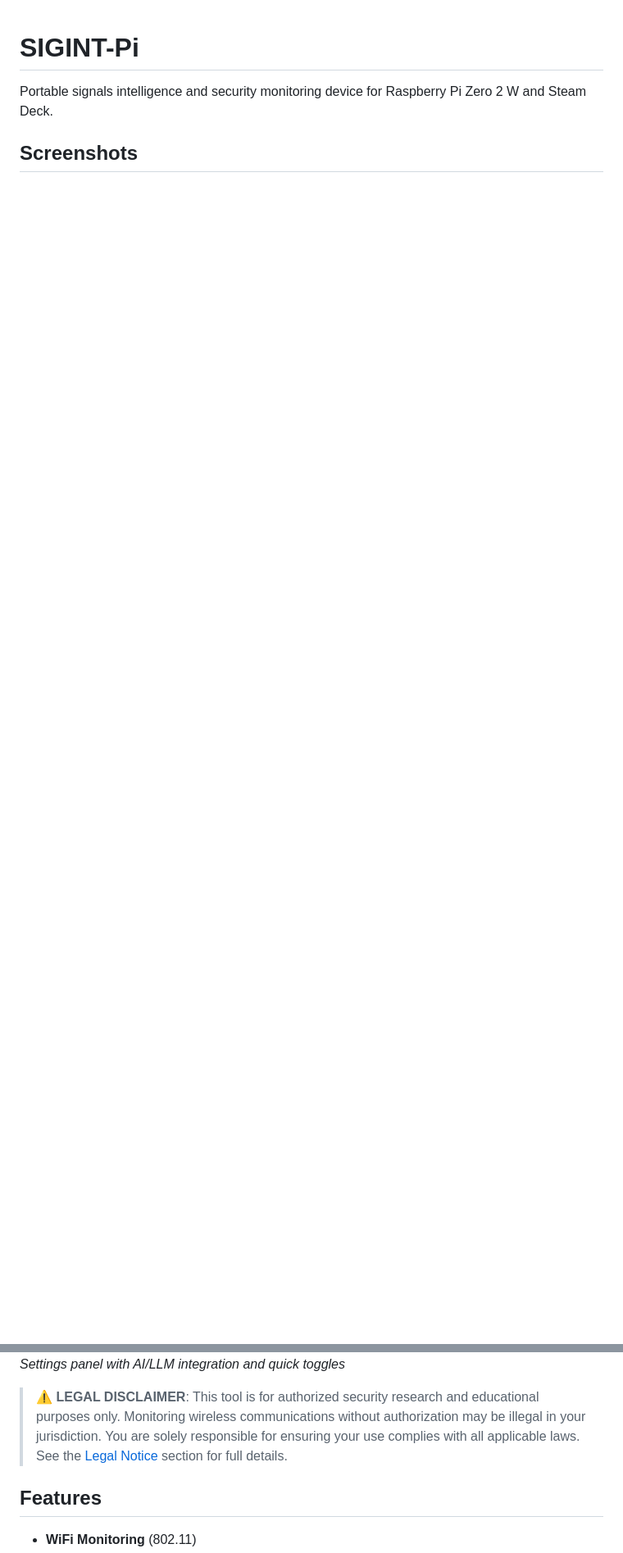
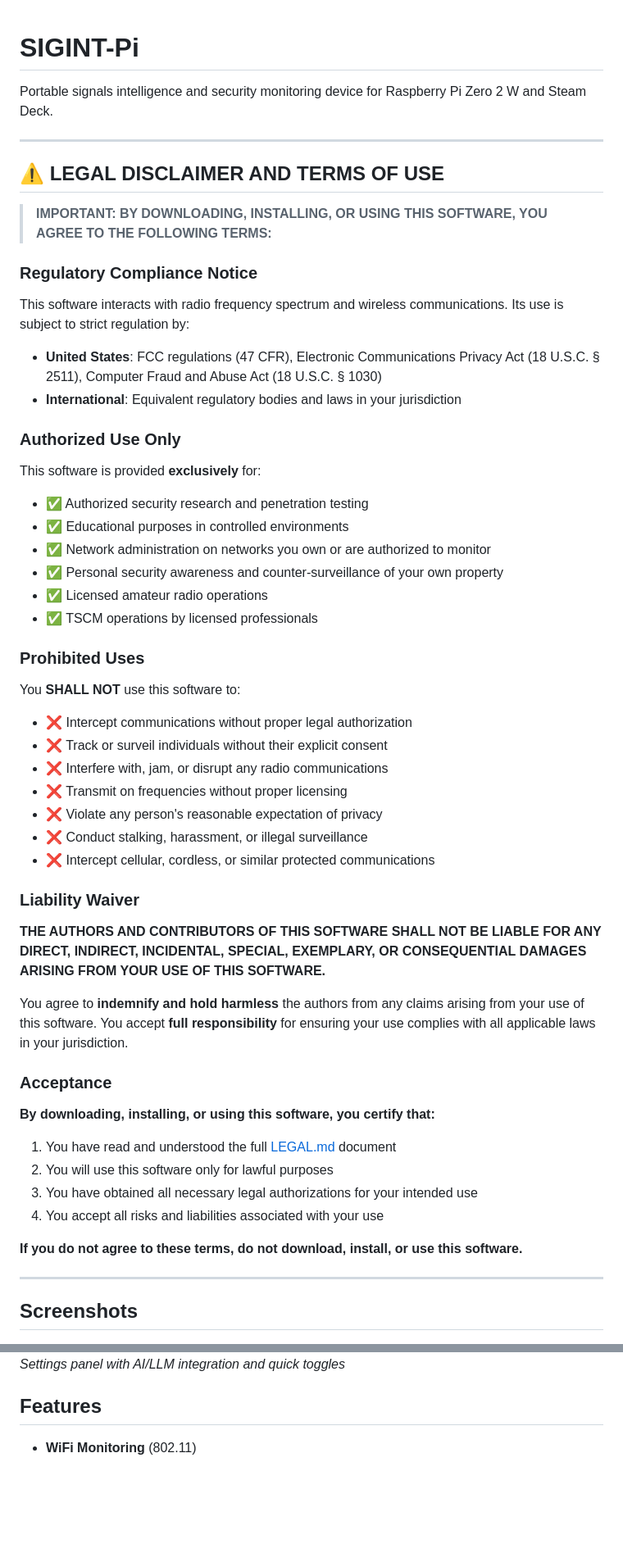
Before and after one commit to naanprofit/sigint-pi, a Markdown page: README.md, 2 parts joined by grey strips. Shown at 82% size. Rendered like a GitHub page; blank space fills up the shorter version.

```diff
--- a/README.md
+++ b/README.md
@@ -1,6 +1,58 @@
 # SIGINT-Pi
 
 Portable signals intelligence and security monitoring device for Raspberry Pi Zero 2 W and Steam Deck.
+
+---
+
+## ⚠️ LEGAL DISCLAIMER AND TERMS OF USE
+
+> **IMPORTANT: BY DOWNLOADING, INSTALLING, OR USING THIS SOFTWARE, YOU AGREE TO THE FOLLOWING TERMS:**
+
+### Regulatory Compliance Notice
+
+This software interacts with radio frequency spectrum and wireless communications. Its use is subject to strict regulation by:
+
+- **United States**: FCC regulations (47 CFR), Electronic Communications Privacy Act (18 U.S.C. § 2511), Computer Fraud and Abuse Act (18 U.S.C. § 1030)
+- **International**: Equivalent regulatory bodies and laws in your jurisdiction
+
+### Authorized Use Only
+
+This software is provided **exclusively** for:
+- ✅ Authorized security research and penetration testing
+- ✅ Educational purposes in controlled environments
+- ✅ Network administration on networks you own or are authorized to monitor
+- ✅ Personal security awareness and counter-surveillance of your own property
+- ✅ Licensed amateur radio operations
+- ✅ TSCM operations by licensed professionals
+
+### Prohibited Uses
+
+You **SHALL NOT** use this software to:
+- ❌ Intercept communications without proper legal authorization
+- ❌ Track or surveil individuals without their explicit consent
+- ❌ Interfere with, jam, or disrupt any radio communications
+- ❌ Transmit on frequencies without proper licensing
+- ❌ Violate any person's reasonable expectation of privacy
+- ❌ Conduct stalking, harassment, or illegal surveillance
+- ❌ Intercept cellular, cordless, or similar protected communications
+
+### Liability Waiver
+
+**THE AUTHORS AND CONTRIBUTORS OF THIS SOFTWARE SHALL NOT BE LIABLE FOR ANY DIRECT, INDIRECT, INCIDENTAL, SPECIAL, EXEMPLARY, OR CONSEQUENTIAL DAMAGES ARISING FROM YOUR USE OF THIS SOFTWARE.**
+
+You agree to **indemnify and hold harmless** the authors from any claims arising from your use of this software. You accept **full responsibility** for ensuring your use complies with all applicable laws in your jurisdiction.
+
+### Acceptance
+
+**By downloading, installing, or using this software, you certify that:**
+1. You have read and understood the full [LEGAL.md](LEGAL.md) document
+2. You will use this software only for lawful purposes
+3. You have obtained all necessary legal authorizations for your intended use
+4. You accept all risks and liabilities associated with your use
+
+**If you do not agree to these terms, do not download, install, or use this software.**
+
+---
 
 ## Screenshots
 
@@ -12,8 +64,6 @@ Portable signals intelligence and security monitoring device for Raspberry Pi Ze
 
 ![Settings](docs/images/dashboard-settings.png)
 *Settings panel with AI/LLM integration and quick toggles*
-
-> ⚠️ **LEGAL DISCLAIMER**: This tool is for authorized security research and educational purposes only. Monitoring wireless communications without authorization may be illegal in your jurisdiction. You are solely responsible for ensuring your use complies with all applicable laws. See the [Legal Notice](#legal-notice) section for full details.
 
 ## Features
 
```
Also changed, not shown: LEGAL.md (added, +189 -0 lines).
